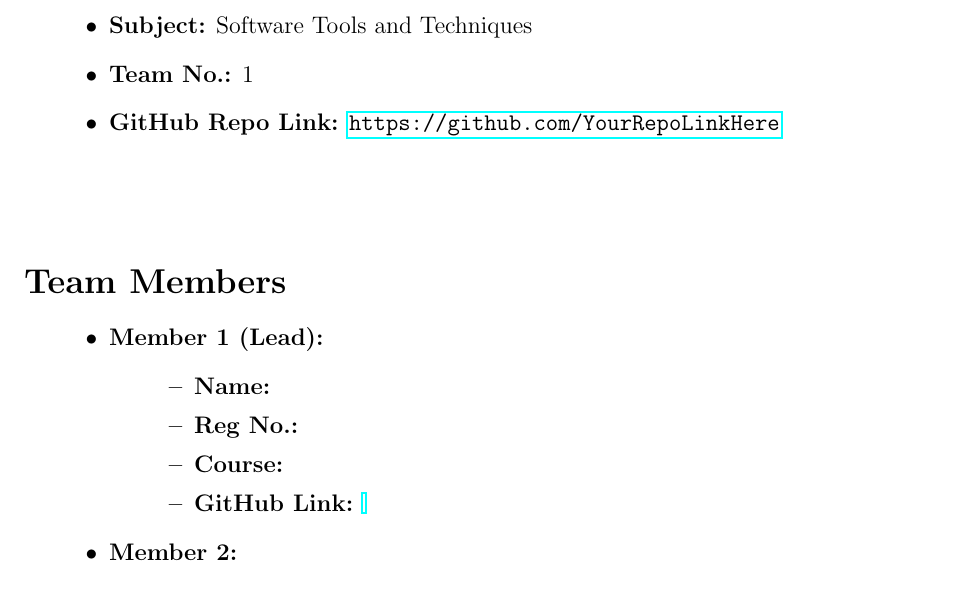
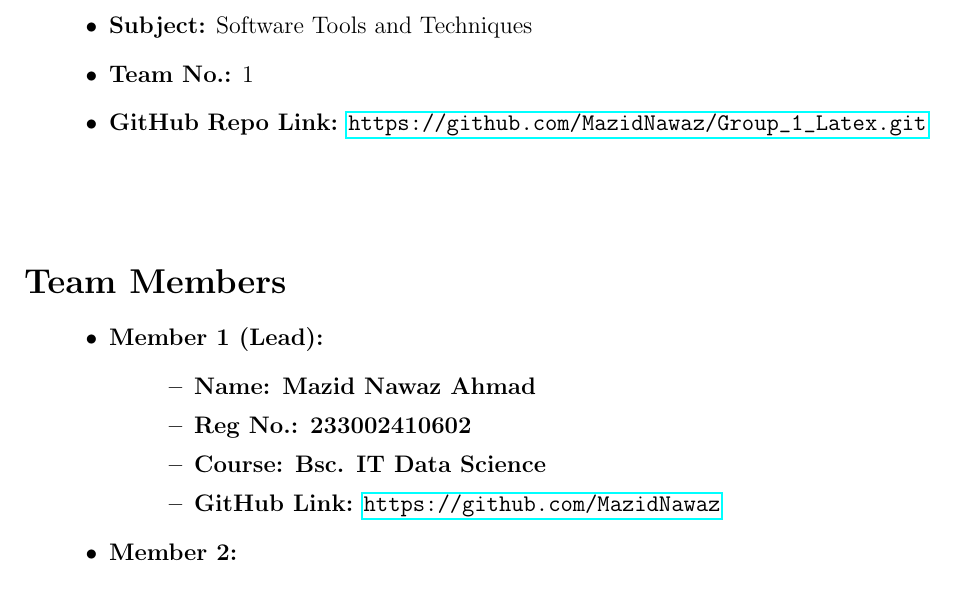
Before and after one commit to MazidNawaz/Group_1_Latex, a LaTeX document (Main.tex.tex): part of page 1 of 5, cut so that both start at the same text. Compiled offline with pdfLaTeX.

Commit message:
Update Name.tex
Updated Name, roll no, registration number and course

```diff
--- a/Main.tex.tex
+++ b/Main.tex.tex
@@ -32,7 +32,7 @@
     \item \textbf{Assignment:} Create a Git Repository Containing a Lab Notebook in LaTeX Format
     \item \textbf{Subject:} Software Tools and Techniques
     \item \textbf{Team No.:} 1
-    \item \textbf{GitHub Repo Link:} \url{https://github.com/YourRepoLinkHere}
+    \item \textbf{GitHub Repo Link:} \url{https://github.com/MazidNawaz/Group_1_Latex.git}
 \end{itemize}
 
 \vspace{1cm}
@@ -41,10 +41,10 @@
 \begin{itemize}[leftmargin=1.5cm]
     \item \textbf{Member 1 (Lead):}
     \begin{itemize}[leftmargin=1.5cm]
-        \item \textbf{Name:}
-        \item \textbf{Reg No.:}
-        \item \textbf{Course:}
-        \item \textbf{GitHub Link:} \url{}
+        \item \textbf{Name: Mazid Nawaz Ahmad}
+        \item \textbf{Reg No.: 233002410602}
+        \item \textbf{Course: Bsc. IT Data Science}
+        \item \textbf{GitHub Link:} \url{https://github.com/MazidNawaz}
     \end{itemize}
 
     \item \textbf{Member 2:}
```
